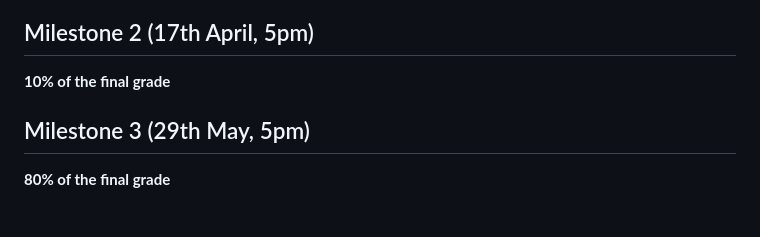
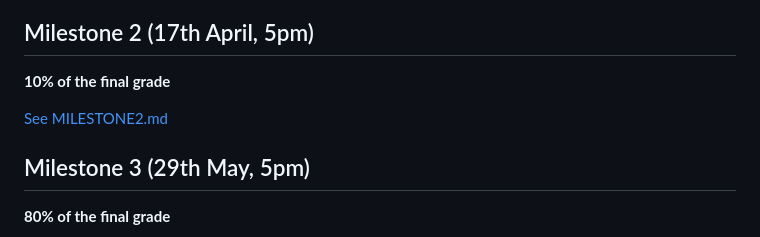
Before and after one commit to com-480-data-visualization/wackyweasel-nyt, a Markdown page: README.md, the part around the change. Drawn GitHub-style; blank space fills up the shorter version.

Commit message:
Link Milestone 2 in README

```diff
--- a/README.md
+++ b/README.md
@@ -81,6 +81,7 @@ This is a new exploration of this dataset, not reused from other courses.
 
 **10% of the final grade**
 
+[See MILESTONE2.md](MILESTONE2.md)
 
 ## Milestone 3 (29th May, 5pm)
 
```
